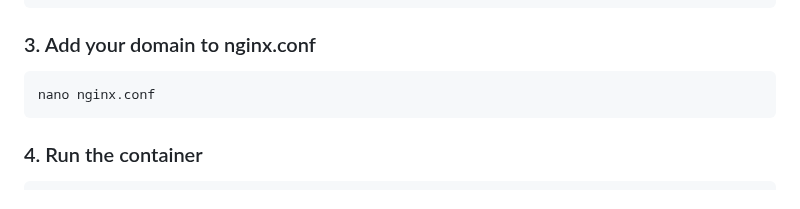
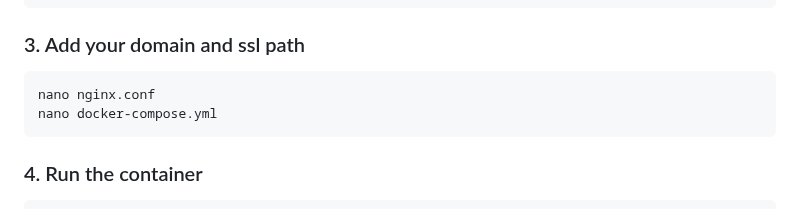
Before and after one commit to cosmicdeveloper-lab/CosmoTrade, a Markdown page: README.md, the part around the change. Drawn GitHub-style.

````diff
--- a/README.md
+++ b/README.md
@@ -147,10 +147,11 @@ WTF_SECRET_KEY=YOUR_SECRET_KEY
 REDIS_HOST=YOUR_HOST
 REDIS_PORT=YOUR_PORT
 ```
-### 3. Add your domain to nginx.conf
+### 3. Add your domain and ssl path
 
 ```bash
 nano nginx.conf
+nano docker-compose.yml
 ```
 
 ### 4. Run the container
````
